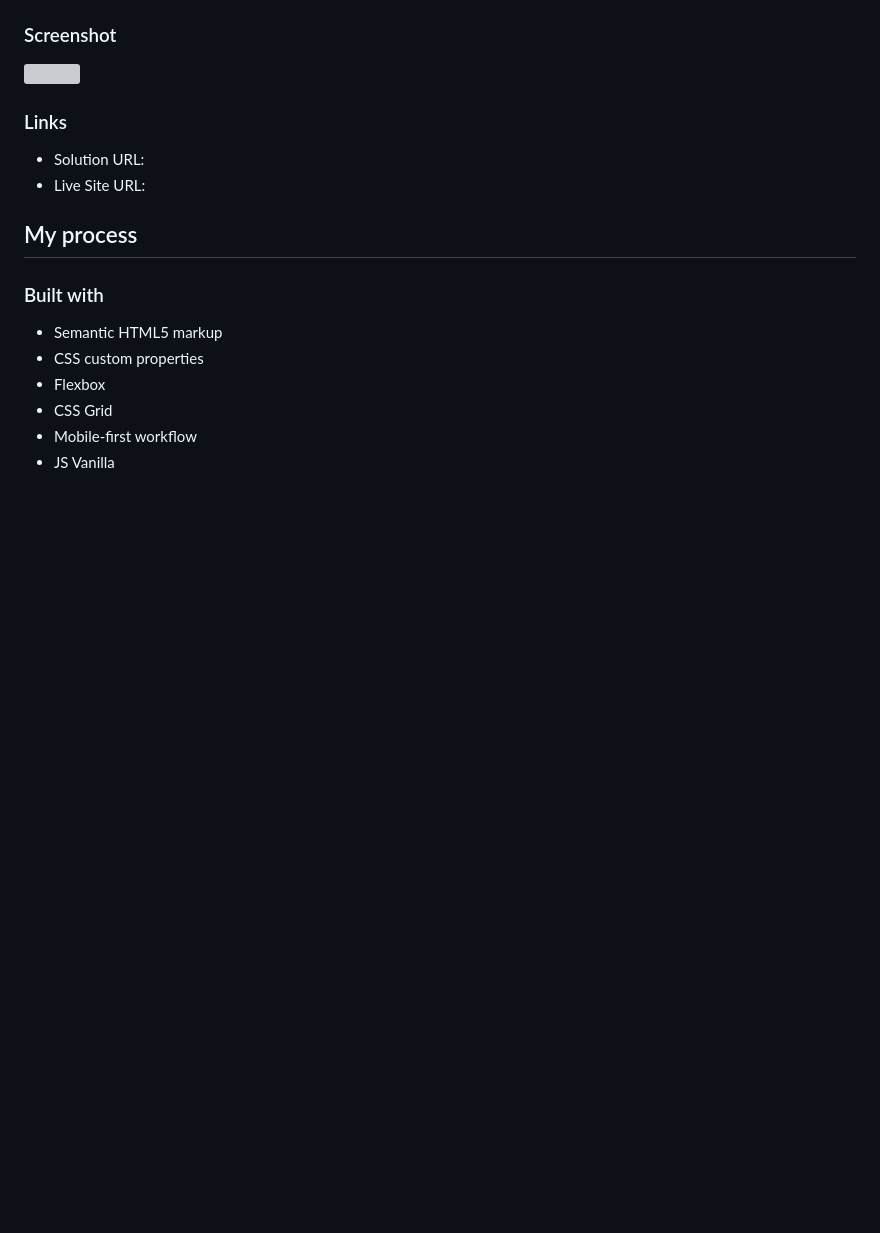
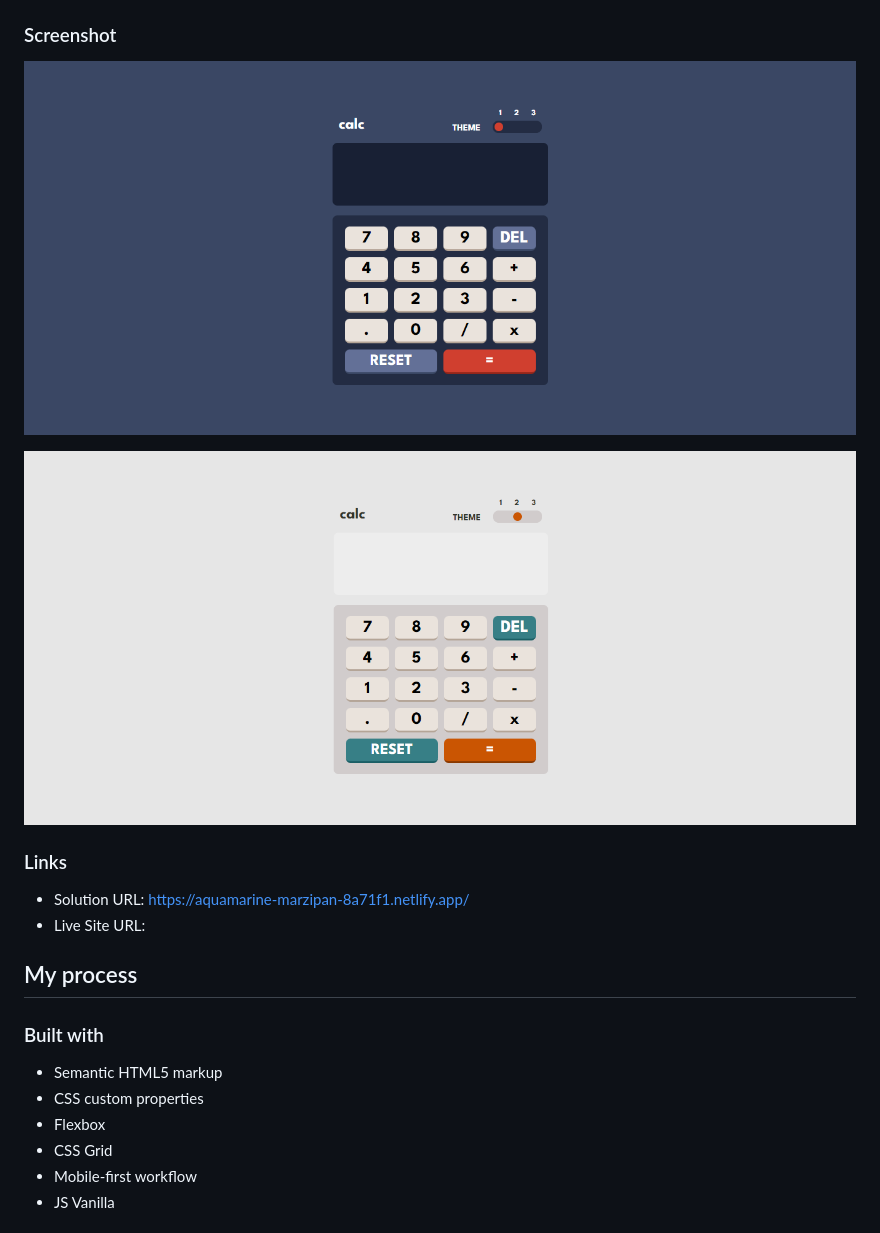
Before and after one commit to beatrizang/calculator-app, a Markdown page: README.md, the part around the change. Drawn GitHub-style; pictures changed too: images/screenshots/1.png (added), images/screenshots/2.png (added); blank space fills up the shorter version; grey boxes are pictures that could not be loaded.

Commit message:
Se agrega archivo README

```diff
--- a/README.md
+++ b/README.md
@@ -25,12 +25,14 @@ Users should be able to:
 
 ### Screenshot
 
-![](./screenshot.jpg)
+![](./images/screenshots/1.png)
+
+![](./images/screenshots/2.png)
 
 
 ### Links
 
-- Solution URL:
+- Solution URL: https://aquamarine-marzipan-8a71f1.netlify.app/
 - Live Site URL:
 
 ## My process
```
